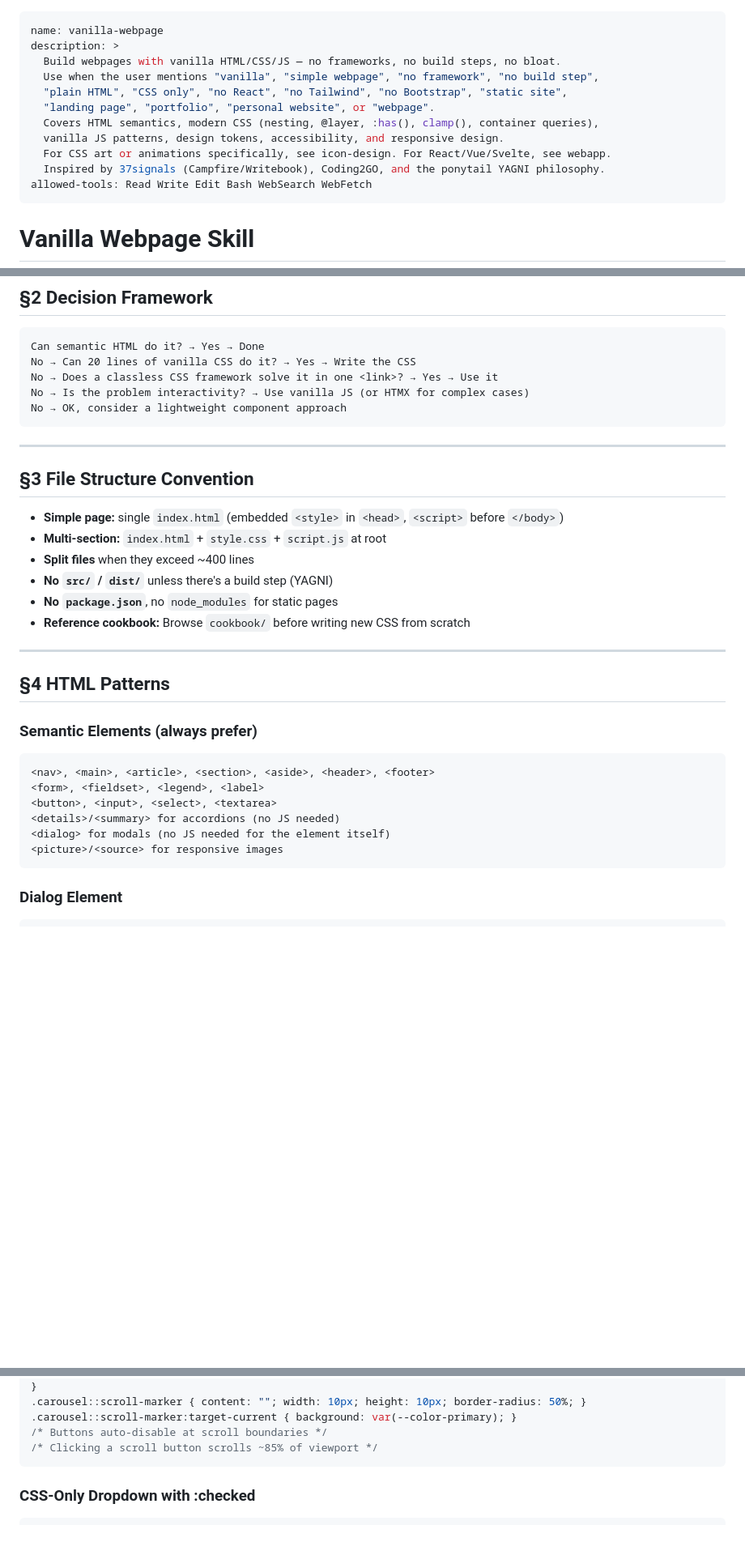
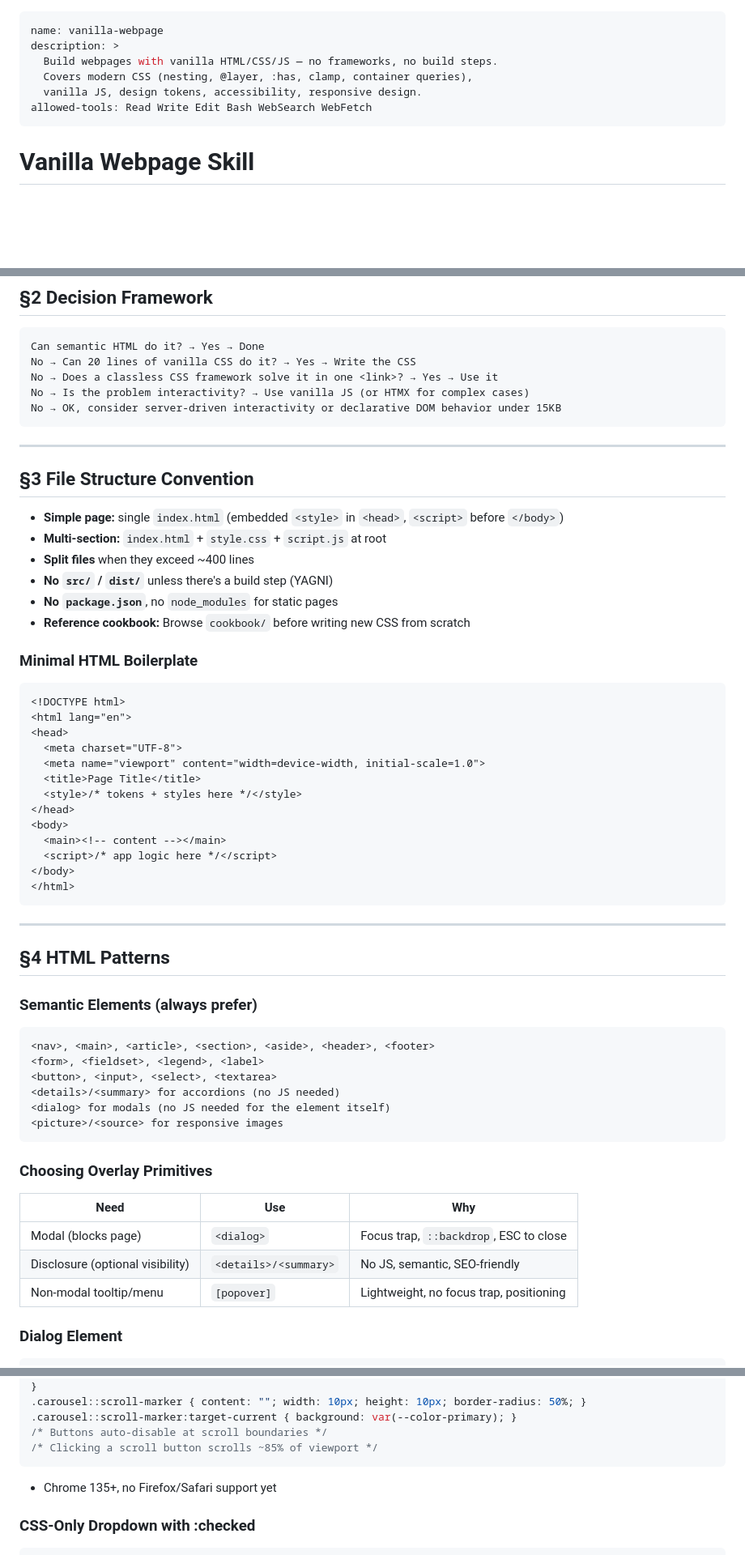
Before and after one commit to yuzu-octopus/simple-webpage, a Markdown page: SKILL.md, 3 parts joined by grey strips. Shown at 81% size. Rendered like a GitHub page; blank space fills up the shorter version.

````diff
--- a/SKILL.md
+++ b/SKILL.md
@@ -1,14 +1,9 @@
 ---
 name: vanilla-webpage
 description: >
-  Build webpages with vanilla HTML/CSS/JS — no frameworks, no build steps, no bloat.
-  Use when the user mentions "vanilla", "simple webpage", "no framework", "no build step",
-  "plain HTML", "CSS only", "no React", "no Tailwind", "no Bootstrap", "static site",
-  "landing page", "portfolio", "personal website", or "webpage".
-  Covers HTML semantics, modern CSS (nesting, @layer, :has(), clamp(), container queries),
-  vanilla JS patterns, design tokens, accessibility, and responsive design.
-  For CSS art or animations specifically, see icon-design. For React/Vue/Svelte, see webapp.
-  Inspired by 37signals (Campfire/Writebook), Coding2GO, and the ponytail YAGNI philosophy.
+  Build webpages with vanilla HTML/CSS/JS — no frameworks, no build steps.
+  Covers modern CSS (nesting, @layer, :has, clamp, container queries),
+  vanilla JS, design tokens, accessibility, responsive design.
 allowed-tools: Read Write Edit Bash WebSearch WebFetch
 ---
 
@@ -54,7 +49,7 @@ Can semantic HTML do it? → Yes → Done
 No → Can 20 lines of vanilla CSS do it? → Yes → Write the CSS
 No → Does a classless CSS framework solve it in one <link>? → Yes → Use it
 No → Is the problem interactivity? → Use vanilla JS (or HTMX for complex cases)
-No → OK, consider a lightweight component approach
+No → OK, consider server-driven interactivity or declarative DOM behavior under 15KB
 ```
 
 ---
@@ -67,6 +62,24 @@ No → OK, consider a lightweight component approach
 - **No `src/` / `dist/`** unless there's a build step (YAGNI)
 - **No `package.json`**, no `node_modules` for static pages
 - **Reference cookbook:** Browse `cookbook/` before writing new CSS from scratch
+
+### Minimal HTML Boilerplate
+
+```html
+<!DOCTYPE html>
+<html lang="en">
+<head>
+  <meta charset="UTF-8">
+  <meta name="viewport" content="width=device-width, initial-scale=1.0">
+  <title>Page Title</title>
+  <style>/* tokens + styles here */</style>
+</head>
+<body>
+  <main><!-- content --></main>
+  <script>/* app logic here */</script>
+</body>
+</html>
+```
 
 ---
 
@@ -82,6 +95,14 @@ No → OK, consider a lightweight component approach
 <dialog> for modals (no JS needed for the element itself)
 <picture>/<source> for responsive images
 ```
+
+### Choosing Overlay Primitives
+
+| Need | Use | Why |
+|------|-----|-----|
+| Modal (blocks page) | `<dialog>` | Focus trap, `::backdrop`, ESC to close |
+| Disclosure (optional visibility) | `<details>/<summary>` | No JS, semantic, SEO-friendly |
+| Non-modal tooltip/menu | `[popover]` | Lightweight, no focus trap, positioning |
 
 ### Dialog Element
 
@@ -436,6 +461,8 @@ input:not([type="submit"]) { border: 1px solid #ccc; }
 /* Buttons auto-disable at scroll boundaries */
 /* Clicking a scroll button scrolls ~85% of viewport */
 ```
+
+- Chrome 135+, no Firefox/Safari support yet
 
 ### CSS-Only Dropdown with :checked
 
````
Also changed, not shown: other parts of SKILL.md (+26 -5 lines).
